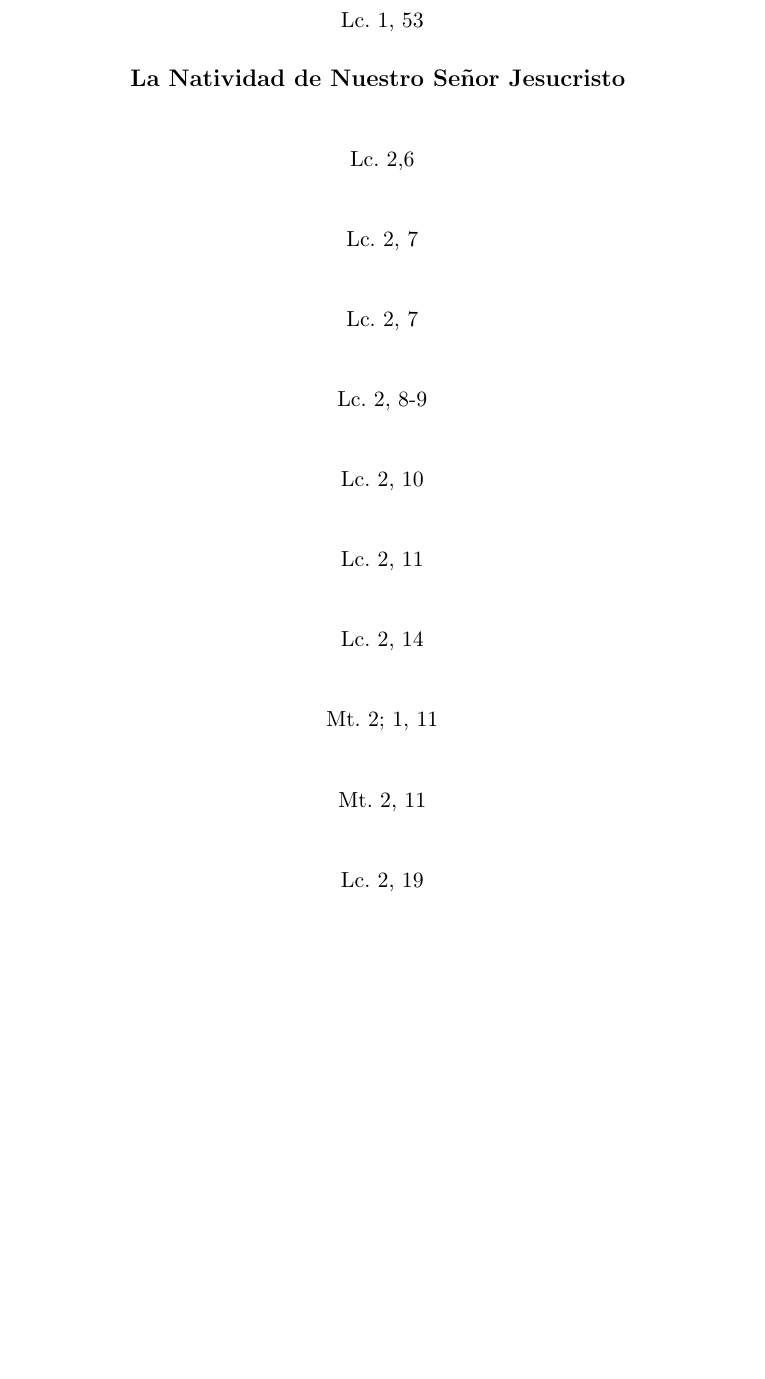
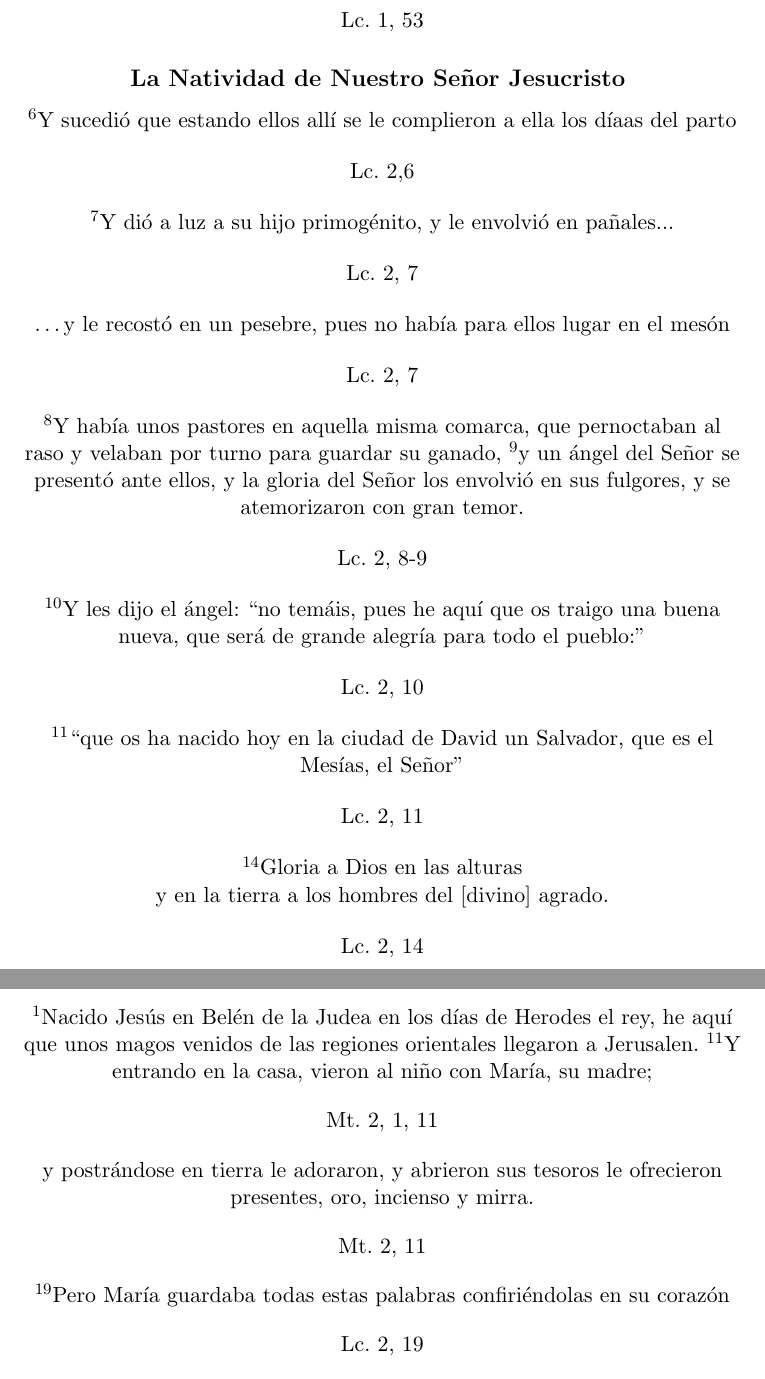
Before and after one commit to rojoherrero/rosario, a LaTeX document (rosario.tex): part of page 3 of 7 before the commit and two parts of pages 3 and 4 of 7 after it, the two joined at a grey line, cut so that both start at the same text, the shorter picture padded with empty space. Compiled offline with pdfLaTeX.

Commit message:
3th joyful Bible quotes

```diff
--- a/rosario.tex
+++ b/rosario.tex
@@ -184,101 +184,90 @@
     \subsection*{\hfil La Natividad de Nuestro Señor Jesucristo \hfil}
 
       % PRIMER
-      \begin{multicols}{2}
+      \begin{center}
+        \textsuperscript{6}Y sucedió que estando ellos allí se le complieron a ella los díaas del parto
+      \end{center}
 
-      \columnbreak
-
-      \end{multicols}
       \begin{center}
         Lc. 2,6
       \end{center}
 
       %SEGUNDO
-      \begin{multicols}{2}
+      \begin{center}
+        \textsuperscript{7}Y dió a luz a su hijo primogénito, y le envolvió en pañales...
+      \end{center}
 
-      \columnbreak
-
-      \end{multicols}
       \begin{center}
         Lc. 2, 7
       \end{center}
 
       %TERCERO
-      \begin{multicols}{2}
+      \begin{center}
+        \ldots y le recostó en un pesebre, pues no había para ellos lugar en el mesón
+      \end{center}
 
-      \columnbreak
-
-      \end{multicols}
       \begin{center}
         Lc. 2, 7
       \end{center}
 
       %CUARTO
-      \begin{multicols}{2}
-
-      \columnbreak
-
-      \end{multicols}
+      \begin{center}
+        \textsuperscript{8}Y había unos pastores en aquella misma comarca, que pernoctaban al raso y velaban por turno para guardar su ganado, \textsuperscript{9}y un ángel
+        del Señor se presentó ante ellos, y la gloria del Señor los envolvió en sus fulgores, y se atemorizaron con gran temor.
+      \end{center}
       \begin{center}
         Lc. 2, 8-9
       \end{center}
 
       %QUINTO
-      \begin{multicols}{2}
-
-      \columnbreak
-
-      \end{multicols}
+      \begin{center}
+        \textsuperscript{10}Y les dijo el ángel: ``no temáis, pues he aquí que os traigo una buena nueva, que será de grande alegría para todo el pueblo:"
+      \end{center}
       \begin{center}
         Lc. 2, 10
       \end{center}
 
       %SEXTO
-      \begin{multicols}{2}
-
-      \columnbreak
-
-      \end{multicols}
+      \begin{center}
+        \textsuperscript{11}``que os ha nacido hoy en la ciudad de David un Salvador, que es el Mesías, el Señor"
+      \end{center}
       \begin{center}
         Lc. 2, 11
       \end{center}
 
       %SEPTIMO
-      \begin{multicols}{2}
+      \begin{center}
+        \textsuperscript{14}Gloria a Dios en las alturas \\
+        y en la tierra a los hombres del [divino] agrado.
+      \end{center}
 
-      \columnbreak
-
-      \end{multicols}
       \begin{center}
         Lc. 2, 14
       \end{center}
 
       %OCTAVO
-      \begin{multicols}{2}
+      \begin{center}
+        \textsuperscript{1}Nacido Jesús en Belén de la Judea en los días de Herodes el rey, he aquí que unos magos venidos de las regiones orientales llegaron a Jerusalen.
+        \textsuperscript{11}Y entrando en la casa, vieron al niño con María, su madre;
+      \end{center}
 
-      \columnbreak
-
-      \end{multicols}
       \begin{center}
-        Mt. 2; 1, 11
+        Mt. 2, 1, 11
       \end{center}
 
       %NOVENO
-      \begin{multicols}{2}
+      \begin{center}
+        y postrándose en tierra le adoraron, y abrieron sus tesoros le ofrecieron presentes, oro, incienso y mirra.
+      \end{center}
 
-      \columnbreak
-
-      \end{multicols}
       \begin{center}
         Mt. 2, 11
       \end{center}
 
       %DECIMO
-      \begin{multicols}{2}
-
-      \columnbreak
-
-      \end{multicols}
+      \begin{center}
+        \textsuperscript{19}Pero María guardaba todas estas palabras confiriéndolas en su corazón
+      \end{center}
       \begin{center}
         Lc. 2, 19
       \end{center}
```
Also changed, not shown: rosario.tex (90 more changed lines).
